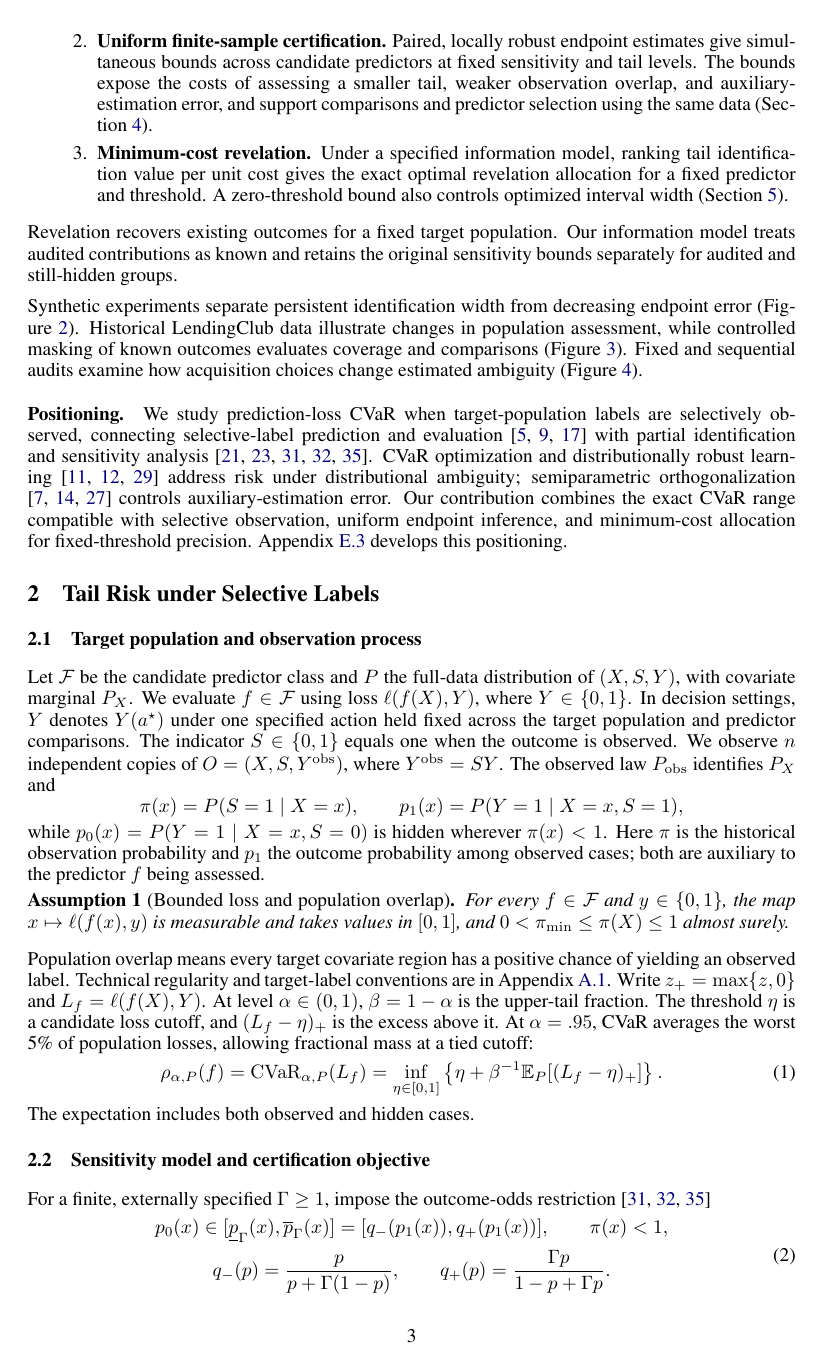
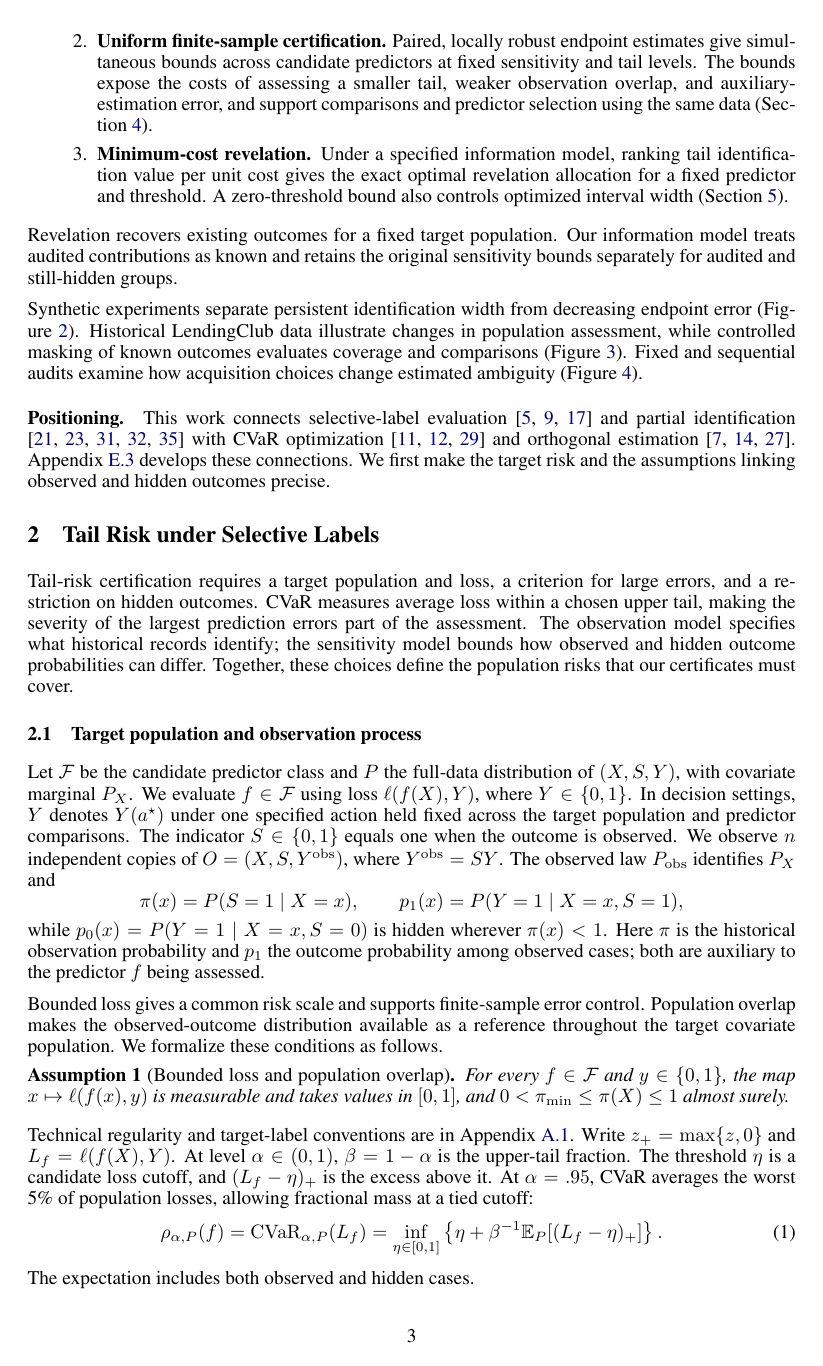
Before and after one commit to E-zClap/hidden-tails, a LaTeX paper (camera_ready_v3_10page/main.tex, which reads camera_ready_v3_10page/sections/01_introduction.tex, camera_ready_v3_10page/sections/02_setup.tex): page 3 of 46. Compiled offline with pdfLaTeX.

Commit message:
Explain the transition from selective labels to the risk model

```diff
--- a/camera_ready_v3_10page/sections/01_introduction.tex
+++ b/camera_ready_v3_10page/sections/01_introduction.tex
@@ -52,4 +52,4 @@ assessment, while controlled masking of known outcomes evaluates coverage and co
 estimated ambiguity (Figure~\ref{fig:revelation-results}).
 
 \paragraph{Positioning.}
-We study prediction-loss CVaR when target-population labels are selectively observed, connecting selective-label prediction and evaluation \citep{chen2025selective,coston2021fairness,lakkaraju2017selective} with partial identification and sensitivity analysis \citep{manski1989anatomy,manski2003partial,scharfstein1999adjusting,tan2006distributional,zhao2019sensitivity}. CVaR optimization and distributionally robust learning \citep{delage2010distributionally,duchi2021uniform,rockafellar2002conditional} address risk under distributional ambiguity; semiparametric orthogonalization \citep{chernozhukov2018double,kallus2024localized,robins1994estimation} controls auxiliary-estimation error. Our contribution combines the exact CVaR range compatible with selective observation, uniform endpoint inference, and minimum-cost allocation for fixed-threshold precision. Appendix~\ref{app:connections} develops this positioning.
+This work connects selective-label evaluation \citep{chen2025selective,coston2021fairness,lakkaraju2017selective} and partial identification \citep{manski1989anatomy,manski2003partial,scharfstein1999adjusting,tan2006distributional,zhao2019sensitivity} with CVaR optimization \citep{delage2010distributionally,duchi2021uniform,rockafellar2002conditional} and orthogonal estimation \citep{chernozhukov2018double,kallus2024localized,robins1994estimation}. Appendix~\ref{app:connections} develops these connections. We first make the target risk and the assumptions linking observed and hidden outcomes precise.
--- a/camera_ready_v3_10page/sections/02_setup.tex
+++ b/camera_ready_v3_10page/sections/02_setup.tex
@@ -1,5 +1,8 @@
 \section{Tail Risk under Selective Labels}
 \label{sec:setup}
+
+Tail-risk certification requires a target population and loss, a criterion for large errors, and a restriction on hidden outcomes. CVaR measures average loss within a chosen upper tail, making the severity of the largest prediction errors part of the assessment. The observation model specifies what historical records identify; the sensitivity model bounds how observed and hidden outcome probabilities can differ. Together, these choices define the population risks that our certificates must cover.
+
 \subsection{Target population and observation process}
 \label{sec:target}
 Let \(\mathcal F\) be the candidate predictor class and \(P\) the full-data distribution of \((X,S,Y)\), with covariate marginal \(P_X\). We evaluate \(f\in\mathcal F\) using loss \(\ell(f(X),Y)\), where \(Y\in\{0,1\}\). In decision settings, \(Y\) denotes \(Y(a^\star)\) under one specified action held fixed across the target population and predictor comparisons. The indicator \(S\in\{0,1\}\) equals one when the outcome is observed. We observe \(n\) independent copies of \(O=(X,S,Y^{\mathrm{obs}})\), where \(Y^{\mathrm{obs}}=SY\). The observed law \(P_{\mathrm{obs}}\) identifies \(P_X\) and
@@ -9,12 +12,14 @@ Let \(\mathcal F\) be the candidate predictor class and \(P\) the full-data dist
 \]
 while \(p_0(x)=P(Y=1\mid X=x,S=0)\) is hidden wherever \(\pi(x)<1\). Here \(\pi\) is the historical observation probability and \(p_1\) the outcome probability among observed cases; both are auxiliary to the predictor \(f\) being assessed.
 
+Bounded loss gives a common risk scale and supports finite-sample error control. Population overlap makes the observed-outcome distribution available as a reference throughout the target covariate population. We formalize these conditions as follows.
+
 \begin{assumption}[Bounded loss and population overlap]
 \label{ass:regularity}
 For every \(f\in\mathcal F\) and \(y\in\{0,1\}\), the map \(x\mapsto\ell(f(x),y)\) is measurable and takes values in \([0,1]\), and \(0<\pi_{\min}\le\pi(X)\le1\) almost surely.
 \end{assumption}
 
-Population overlap means every target covariate region has a positive chance of yielding an observed label. Technical regularity and target-label conventions are in Appendix~\ref{app:compatibility}. Write \(z_+=\max\{z,0\}\) and \(L_f=\ell(f(X),Y)\). At level \(\alpha\in(0,1)\), \(\beta=1-\alpha\) is the upper-tail fraction. The threshold \(\eta\) is a candidate loss cutoff, and \((L_f-\eta)_+\) is the excess above it. At \(\alpha=.95\), CVaR averages the worst 5\% of population losses, allowing fractional mass at a tied cutoff:
+Technical regularity and target-label conventions are in Appendix~\ref{app:compatibility}. Write \(z_+=\max\{z,0\}\) and \(L_f=\ell(f(X),Y)\). At level \(\alpha\in(0,1)\), \(\beta=1-\alpha\) is the upper-tail fraction. The threshold \(\eta\) is a candidate loss cutoff, and \((L_f-\eta)_+\) is the excess above it. At \(\alpha=.95\), CVaR averages the worst 5\% of population losses, allowing fractional mass at a tied cutoff:
 \begin{equation}
  \rho_{\alpha,P}(f)=\operatorname{CVaR}_{\alpha,P}(L_f)
  =\inf_{\eta\in[0,1]}\left\{\eta+\beta^{-1}\mathbb E_P[(L_f-\eta)_+]\right\}.
@@ -24,7 +29,7 @@ The expectation includes both observed and hidden cases.
 
 \subsection{Sensitivity model and certification objective}
 \label{sec:sensitivity}
-For a finite, externally specified \(\Gamma\ge1\), impose the outcome-odds restriction \citep{scharfstein1999adjusting,tan2006distributional,zhao2019sensitivity}
+Outcome-dependent observation can change label prevalence even at fixed covariates. We use the observed outcome probability as a reference and express the allowed departure of hidden outcomes through a multiplicative bound on their odds. For a finite, externally specified \(\Gamma\ge1\), impose the outcome-odds restriction \citep{scharfstein1999adjusting,tan2006distributional,zhao2019sensitivity}:
 \begin{equation}
 \begin{gathered}
  p_0(x)\in[\underline p_\Gamma(x),\overline p_\Gamma(x)]
```
Also changed, not shown: camera_ready_v3_10page/main.pdf, camera_ready_v3_10page/sections/02_setup.tex (2 more changed lines), 2 other files.
